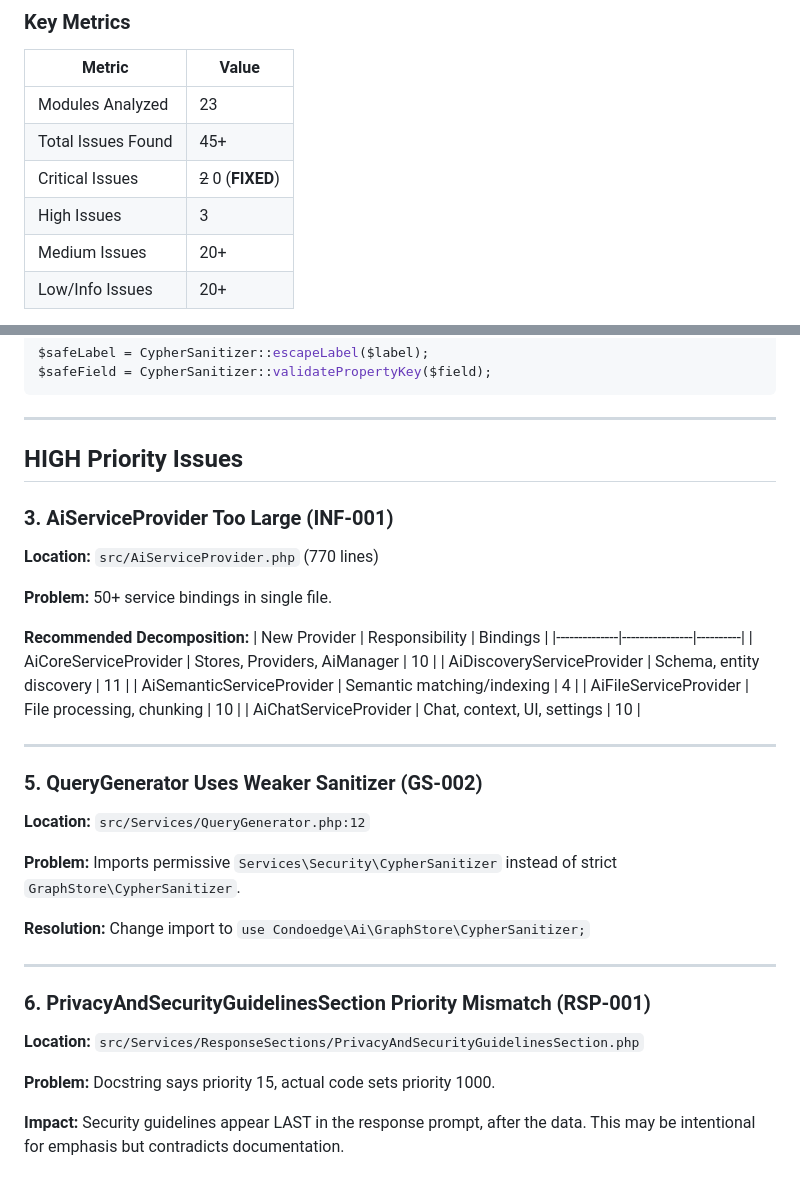
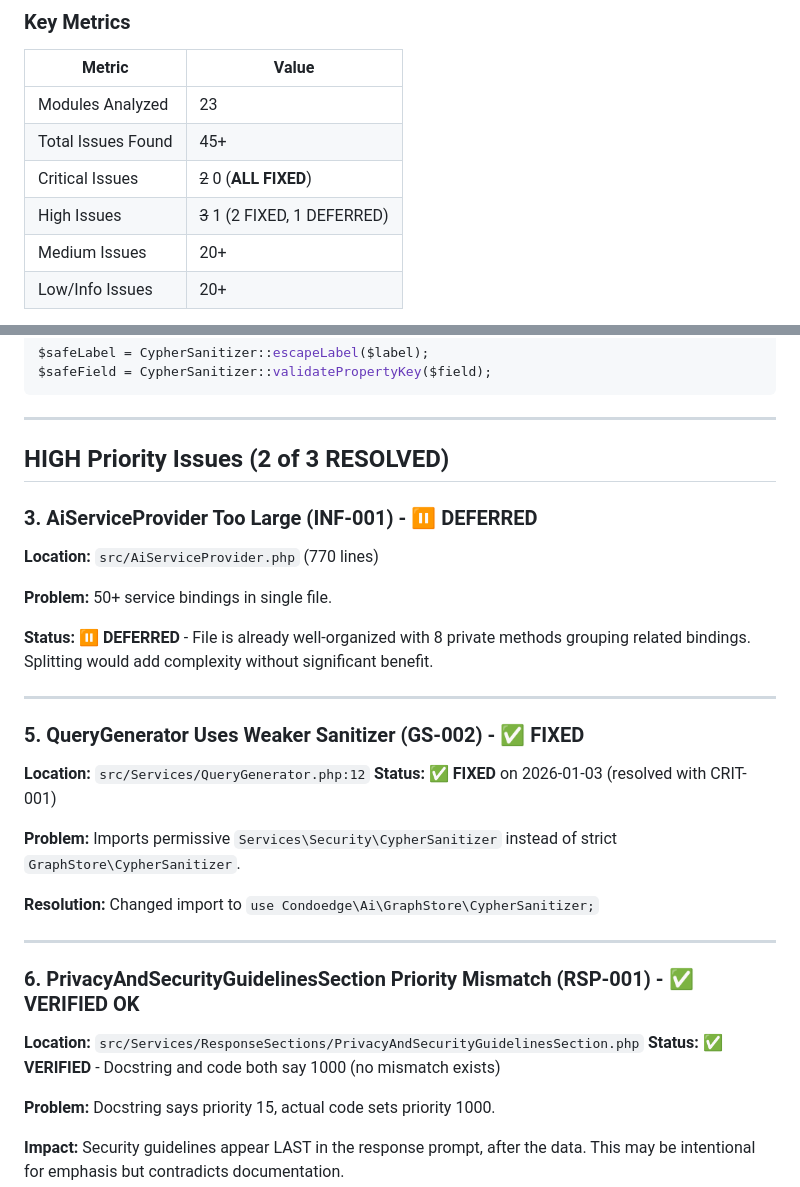
Before and after one commit to condoedge/AI, a Markdown page: analysis/CROSS_MODULE_FINDINGS.md, 2 parts joined by grey strips. Rendered like a GitHub page.

```diff
--- a/analysis/CROSS_MODULE_FINDINGS.md
+++ b/analysis/CROSS_MODULE_FINDINGS.md
@@ -17,8 +17,8 @@
 |--------|-------|
 | Modules Analyzed | 23 |
 | Total Issues Found | 45+ |
-| Critical Issues | ~~2~~ 0 (**FIXED**) |
-| High Issues | 3 |
+| Critical Issues | ~~2~~ 0 (**ALL FIXED**) |
+| High Issues | ~~3~~ 1 (2 FIXED, 1 DEFERRED) |
 | Medium Issues | 20+ |
 | Low/Info Issues | 20+ |
 
@@ -85,38 +85,33 @@ $safeField = CypherSanitizer::validatePropertyKey($field);
 
 ---
 
-## HIGH Priority Issues
+## HIGH Priority Issues (2 of 3 RESOLVED)
 
-### 3. AiServiceProvider Too Large (INF-001)
+### 3. AiServiceProvider Too Large (INF-001) - ⏸️ DEFERRED
 
 **Location:** `src/AiServiceProvider.php` (770 lines)
 
 **Problem:** 50+ service bindings in single file.
 
-**Recommended Decomposition:**
-| New Provider | Responsibility | Bindings |
-|--------------|----------------|----------|
-| AiCoreServiceProvider | Stores, Providers, AiManager | 10 |
-| AiDiscoveryServiceProvider | Schema, entity discovery | 11 |
-| AiSemanticServiceProvider | Semantic matching/indexing | 4 |
-| AiFileServiceProvider | File processing, chunking | 10 |
-| AiChatServiceProvider | Chat, context, UI, settings | 10 |
+**Status:** ⏸️ **DEFERRED** - File is already well-organized with 8 private methods grouping related bindings. Splitting would add complexity without significant benefit.
 
 ---
 
-### 5. QueryGenerator Uses Weaker Sanitizer (GS-002)
+### 5. QueryGenerator Uses Weaker Sanitizer (GS-002) - ✅ FIXED
 
 **Location:** `src/Services/QueryGenerator.php:12`
+**Status:** ✅ **FIXED** on 2026-01-03 (resolved with CRIT-001)
 
 **Problem:** Imports permissive `Services\Security\CypherSanitizer` instead of strict `GraphStore\CypherSanitizer`.
 
-**Resolution:** Change import to `use Condoedge\Ai\GraphStore\CypherSanitizer;`
+**Resolution:** Changed import to `use Condoedge\Ai\GraphStore\CypherSanitizer;`
 
 ---
 
-### 6. PrivacyAndSecurityGuidelinesSection Priority Mismatch (RSP-001)
+### 6. PrivacyAndSecurityGuidelinesSection Priority Mismatch (RSP-001) - ✅ VERIFIED OK
 
 **Location:** `src/Services/ResponseSections/PrivacyAndSecurityGuidelinesSection.php`
+**Status:** ✅ **VERIFIED** - Docstring and code both say 1000 (no mismatch exists)
 
 **Problem:** Docstring says priority 15, actual code sets priority 1000.
 
```
Also changed, not shown: analysis/CLEANUP_PLAN.md (+26 -5 lines).
